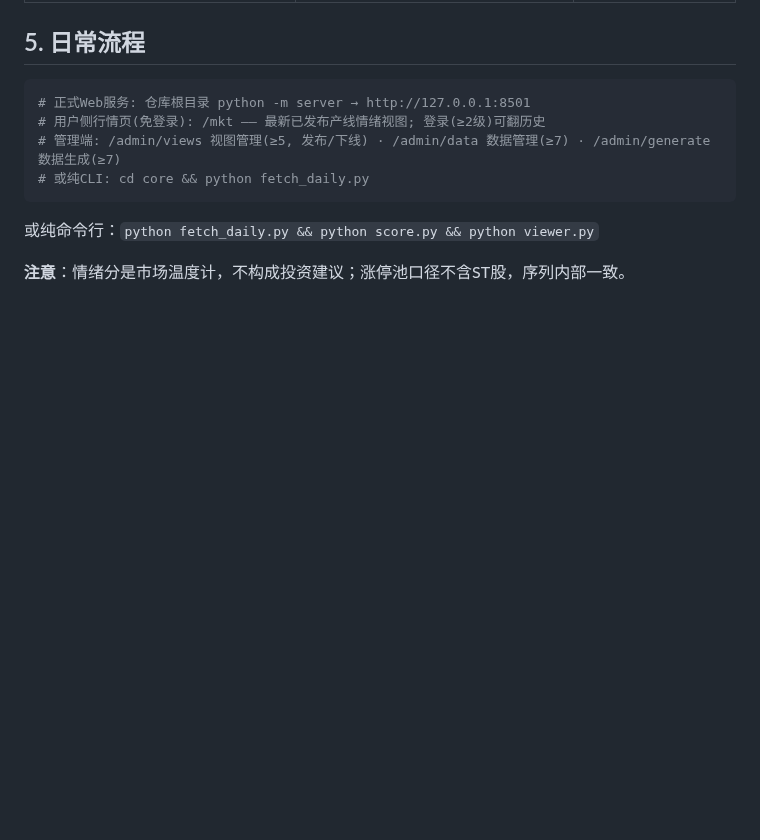
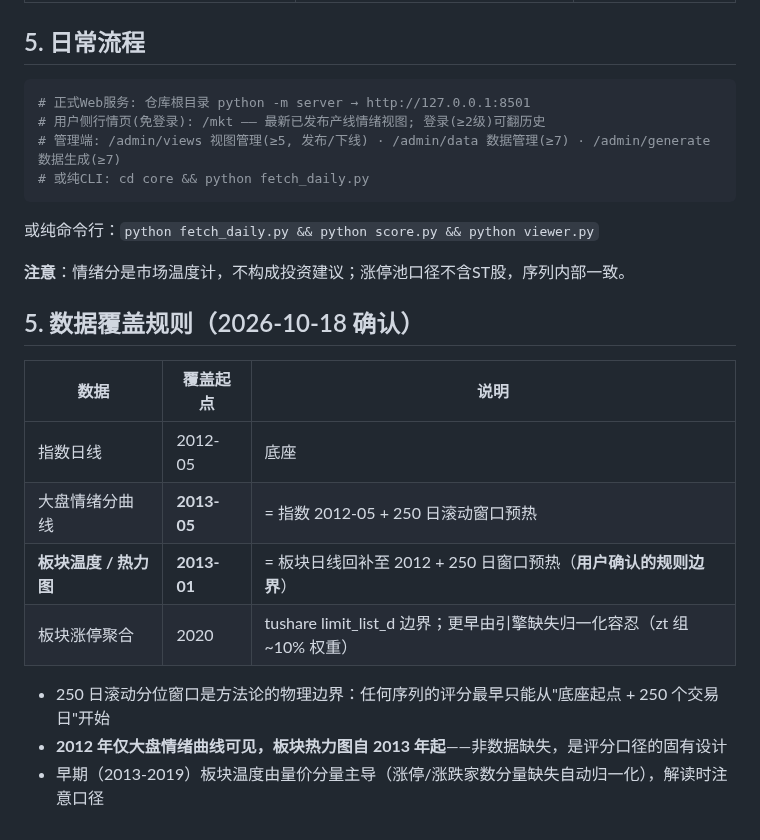
Before and after one commit to zhongbinling/stock_analyze, a Markdown page: docs/数据说明.md, the part around the change. Drawn GitHub-style; blank space fills up the shorter version.

Commit message:
docs: 数据覆盖规则固化(板块温度自2013-01, 用户确认)
250日滚动窗口为方法论物理边界: 板块温度/热力图最早2013-01,
情绪曲线2013-05, 2012年仅情绪曲线可见——非数据缺失而是评分口径
固有设计; 早期温度由量价分量主导(涨停/涨跌家数缺失归一化容忍)。
落 docs/数据说明.md §5 + D1-5 执行稿标注用户确认。

Co-Authored-By: Claude Opus 5 (1M context) <noreply@anthropic.com>

```diff
--- a/docs/数据说明.md
+++ b/docs/数据说明.md
@@ -175,3 +175,16 @@ SELECT date, components FROM sentiment WHERE date='2026-10-09';
 或纯命令行：`python fetch_daily.py && python score.py && python viewer.py`
 
 **注意**：情绪分是市场温度计，不构成投资建议；涨停池口径不含ST股，序列内部一致。
+
+## 5. 数据覆盖规则（2026-10-18 确认）
+
+| 数据 | 覆盖起点 | 说明 |
+|---|---|---|
+| 指数日线 | 2012-05 | 底座 |
+| 大盘情绪分曲线 | **2013-05** | = 指数 2012-05 + 250 日滚动窗口预热 |
+| **板块温度 / 热力图** | **2013-01** | = 板块日线回补至 2012 + 250 日窗口预热（**用户确认的规则边界**） |
+| 板块涨停聚合 | 2020 | tushare limit_list_d 边界；更早由引擎缺失归一化容忍（zt 组 ~10% 权重） |
+
+- 250 日滚动分位窗口是方法论的物理边界：任何序列的评分最早只能从"底座起点 + 250 个交易日"开始
+- **2012 年仅大盘情绪曲线可见，板块热力图自 2013 年起**——非数据缺失，是评分口径的固有设计
+- 早期（2013-2019）板块温度由量价分量主导（涨停/涨跌家数分量缺失自动归一化），解读时注意口径
```
Also changed, not shown: docs/开发计划-数据补全与评分管理.md (+3 -2 lines).
